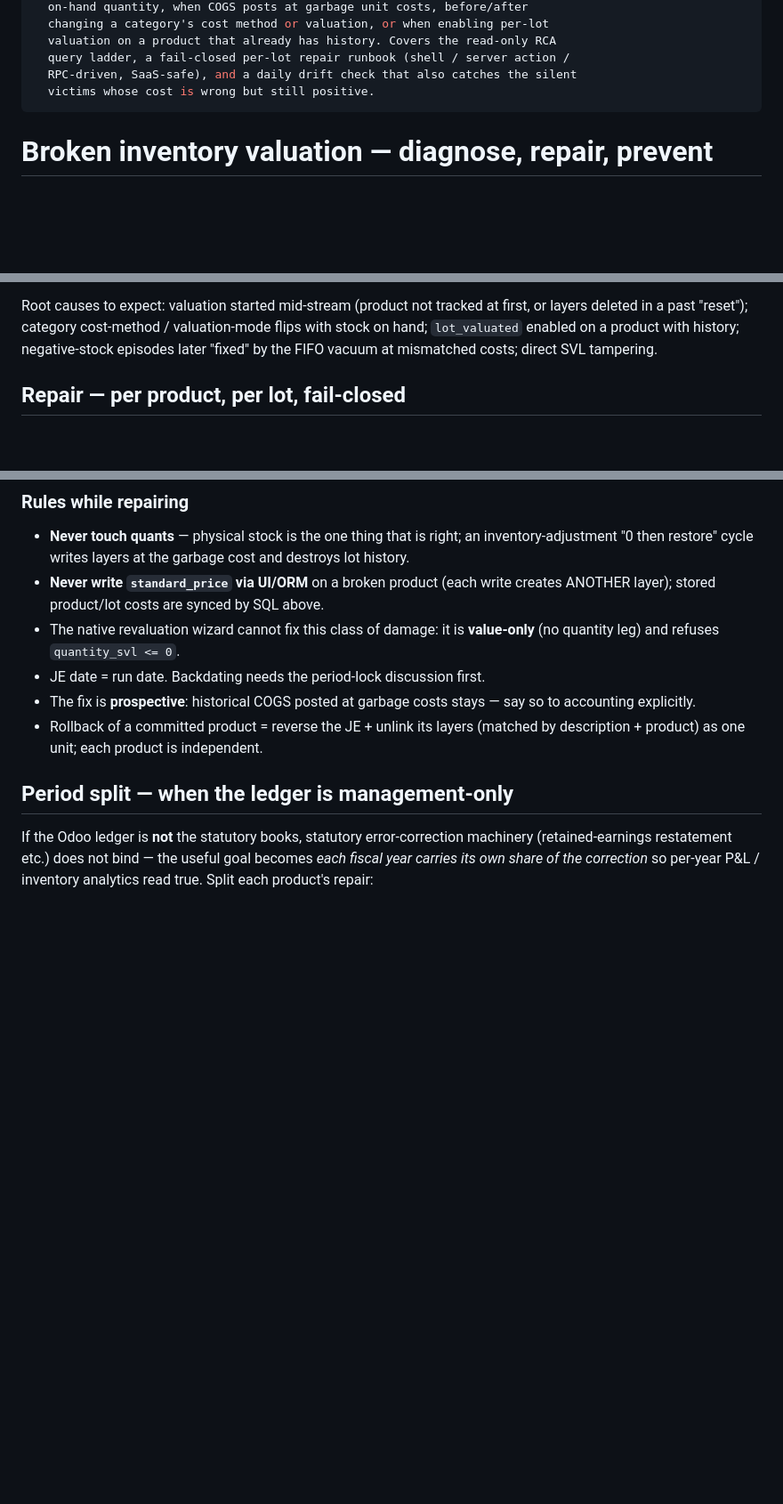
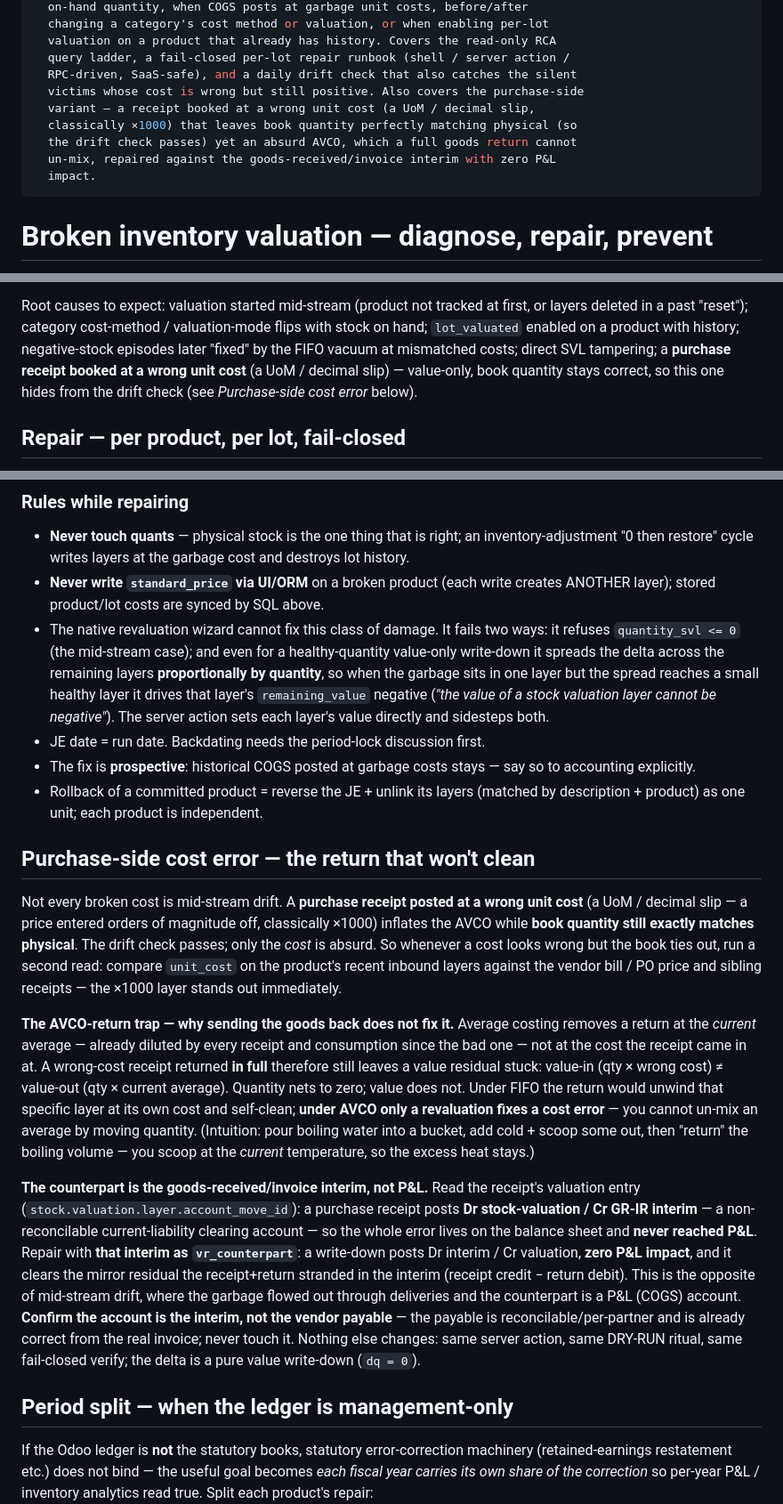
Before and after one commit to tuanle96/odoo-ai-skills, a Markdown page: skills/odoo-valuation-repair/SKILL.md, 3 parts joined by grey strips. Shown at 89% size. GitHub-like rendering; blank space fills up the shorter version.

Commit message:
feat(odoo-valuation-repair): purchase-side cost error, AVCO-return trap, GR/IR interim counterpart

```diff
--- a/skills/odoo-valuation-repair/SKILL.md
+++ b/skills/odoo-valuation-repair/SKILL.md
@@ -11,7 +11,12 @@ description: >-
   valuation on a product that already has history. Covers the read-only RCA
   query ladder, a fail-closed per-lot repair runbook (shell / server action /
   RPC-driven, SaaS-safe), and a daily drift check that also catches the silent
-  victims whose cost is wrong but still positive.
+  victims whose cost is wrong but still positive. Also covers the purchase-side
+  variant — a receipt booked at a wrong unit cost (a UoM / decimal slip,
+  classically ×1000) that leaves book quantity perfectly matching physical (so
+  the drift check passes) yet an absurd AVCO, which a full goods return cannot
+  un-mix, repaired against the goods-received/invoice interim with zero P&L
+  impact.
 ---
 
 # Broken inventory valuation — diagnose, repair, prevent
@@ -66,7 +71,9 @@ Root causes to expect: valuation started mid-stream (product not tracked at
 first, or layers deleted in a past "reset"); category cost-method /
 valuation-mode flips with stock on hand; `lot_valuated` enabled on a product
 with history; negative-stock episodes later "fixed" by the FIFO vacuum at
-mismatched costs; direct SVL tampering.
+mismatched costs; direct SVL tampering; a **purchase receipt booked at a wrong
+unit cost** (a UoM / decimal slip) — value-only, book quantity stays correct,
+so this one hides from the drift check (see *Purchase-side cost error* below).
 
 ## Repair — per product, per lot, fail-closed
 
@@ -245,13 +252,55 @@ log('REPAIR OK %s: JE %s | qty %s | value %s | new cost %s' % (P.display_name, j
   cost and destroys lot history.
 - **Never write `standard_price` via UI/ORM** on a broken product (each write
   creates ANOTHER layer); stored product/lot costs are synced by SQL above.
-- The native revaluation wizard cannot fix this class of damage: it is
-  **value-only** (no quantity leg) and refuses `quantity_svl <= 0`.
+- The native revaluation wizard cannot fix this class of damage. It fails two
+  ways: it refuses `quantity_svl <= 0` (the mid-stream case); and even for a
+  healthy-quantity value-only write-down it spreads the delta across the
+  remaining layers **proportionally by quantity**, so when the garbage sits in
+  one layer but the spread reaches a small healthy layer it drives that layer's
+  `remaining_value` negative (*"the value of a stock valuation layer cannot be
+  negative"*). The server action sets each layer's value directly and sidesteps
+  both.
 - JE date = run date. Backdating needs the period-lock discussion first.
 - The fix is **prospective**: historical COGS posted at garbage costs stays —
   say so to accounting explicitly.
 - Rollback of a committed product = reverse the JE + unlink its layers
   (matched by description + product) as one unit; each product is independent.
+
+## Purchase-side cost error — the return that won't clean
+
+Not every broken cost is mid-stream drift. A **purchase receipt posted at a
+wrong unit cost** (a UoM / decimal slip — a price entered orders of magnitude
+off, classically ×1000) inflates the AVCO while **book quantity still exactly
+matches physical**. The drift check passes; only the *cost* is absurd. So
+whenever a cost looks wrong but the book ties out, run a second read: compare
+`unit_cost` on the product's recent inbound layers against the vendor bill / PO
+price and sibling receipts — the ×1000 layer stands out immediately.
+
+**The AVCO-return trap — why sending the goods back does not fix it.** Average
+costing removes a return at the *current* average — already diluted by every
+receipt and consumption since the bad one — not at the cost the receipt came in
+at. A wrong-cost receipt returned **in full** therefore still leaves a value
+residual stuck: value-in (qty × wrong cost) ≠ value-out (qty × current
+average). Quantity nets to zero; value does not. Under FIFO the return would
+unwind that specific layer at its own cost and self-clean; **under AVCO only a
+revaluation fixes a cost error** — you cannot un-mix an average by moving
+quantity. (Intuition: pour boiling water into a bucket, add cold + scoop some
+out, then "return" the boiling volume — you scoop at the *current* temperature,
+so the excess heat stays.)
+
+**The counterpart is the goods-received/invoice interim, not P&L.** Read the
+receipt's valuation entry (`stock.valuation.layer.account_move_id`): a purchase
+receipt posts **Dr stock-valuation / Cr GR-IR interim** — a non-reconcilable
+current-liability clearing account — so the whole error lives on the balance
+sheet and **never reached P&L**. Repair with **that interim as `vr_counterpart`**:
+a write-down posts Dr interim / Cr valuation, **zero P&L impact**, and it clears
+the mirror residual the receipt+return stranded in the interim (receipt credit −
+return debit). This is the opposite of mid-stream drift, where the garbage flowed
+out through deliveries and the counterpart is a P&L (COGS) account. **Confirm the
+account is the interim, not the vendor payable** — the payable is
+reconcilable/per-partner and is already correct from the real invoice; never
+touch it. Nothing else changes: same server action, same DRY-RUN ritual, same
+fail-closed verify; the delta is a pure value write-down (`dq = 0`).
 
 ## Period split — when the ledger is management-only
 
```
Also changed, not shown: other parts of skills/odoo-valuation-repair/SKILL.md (+4 -0 lines).
